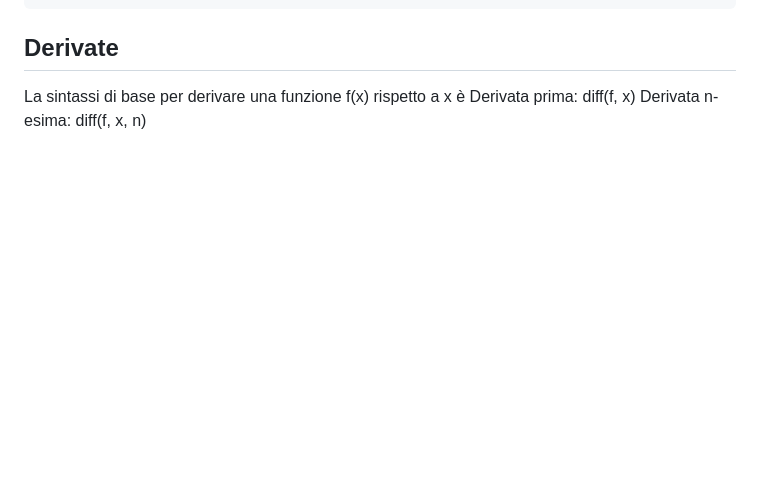
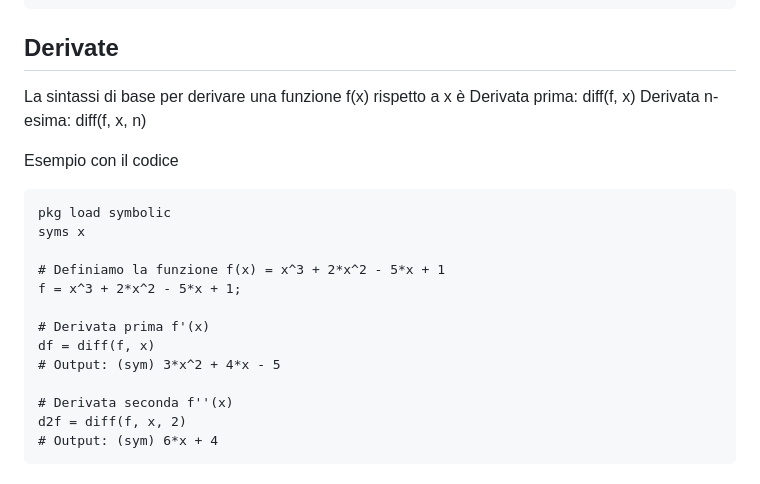
Before and after one commit to GianmarcoLunardi/Appunti, a Markdown page: Octave.md, the part around the change. Rendered like a GitHub page; blank space fills up the shorter version.

Commit message:
Include example for function derivation in Octave
Added an example of deriving a function using Octave syntax.

````diff
--- a/Octave.md
+++ b/Octave.md
@@ -120,3 +120,21 @@ disp("lim h(x)"); disp(Lh);
 La sintassi di base per derivare una funzione f(x) rispetto a x è
 Derivata prima: diff(f, x)
 Derivata n-esima: diff(f, x, n)
+
+Esempio con il codice
+
+```octave
+pkg load symbolic
+syms x
+
+# Definiamo la funzione f(x) = x^3 + 2*x^2 - 5*x + 1
+f = x^3 + 2*x^2 - 5*x + 1;
+
+# Derivata prima f'(x)
+df = diff(f, x)
+# Output: (sym) 3*x^2 + 4*x - 5
+
+# Derivata seconda f''(x)
+d2f = diff(f, x, 2)
+# Output: (sym) 6*x + 4
+```
````
